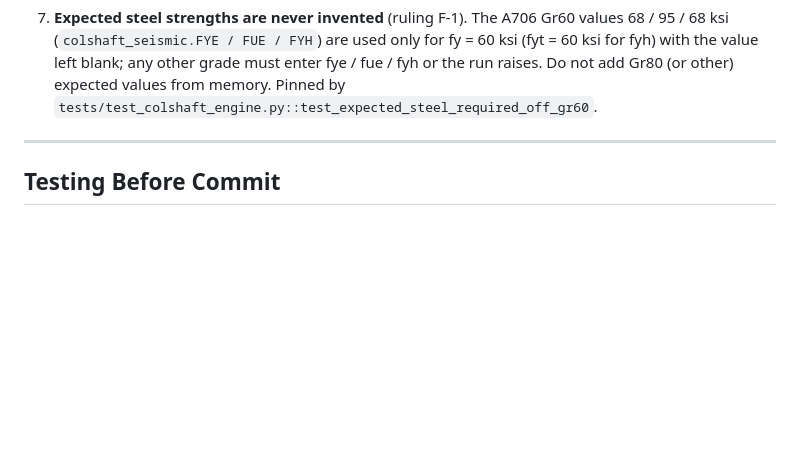
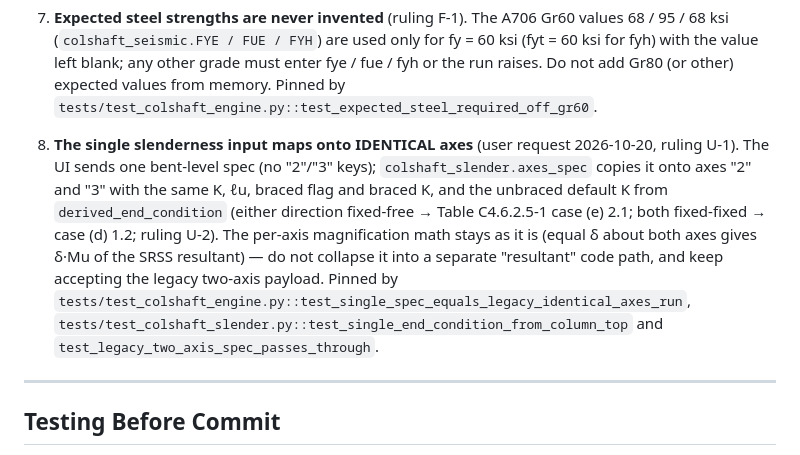
Before and after one commit to maciejmikulewiczpl-ux/AASHTO_Concrete_App, a Markdown page: CODE_PROTECTION.md, the part around the change. GitHub-like rendering; blank space fills up the shorter version.

Commit message:
docs(colshaft): simplified inputs - ledger follow-ups 2026-10-20, spec appendix row, CODE_PROTECTION single-axis mapping note
Co-Authored-By: Claude Opus 5.5 <noreply@anthropic.com>

```diff
--- a/CODE_PROTECTION.md
+++ b/CODE_PROTECTION.md
@@ -249,6 +249,16 @@ The "Column on Shaft" tab (2026-10, branch `feature/column-on-shaft`) adds `seis
    value left blank; any other grade must enter fye / fue / fyh or the run raises. Do not add Gr80
    (or other) expected values from memory. Pinned by
    `tests/test_colshaft_engine.py::test_expected_steel_required_off_gr60`.
+8. **The single slenderness input maps onto IDENTICAL axes** (user request 2026-10-20, ruling U-1).
+   The UI sends one bent-level spec (no "2"/"3" keys); `colshaft_slender.axes_spec` copies it onto
+   axes "2" and "3" with the same K, ℓu, braced flag and braced K, and the unbraced default K from
+   `derived_end_condition` (either direction fixed-free → Table C4.6.2.5-1 case (e) 2.1; both
+   fixed-fixed → case (d) 1.2; ruling U-2). The per-axis magnification math stays as it is (equal δ
+   about both axes gives δ·Mu of the SRSS resultant) — do not collapse it into a separate "resultant"
+   code path, and keep accepting the legacy two-axis payload. Pinned by
+   `tests/test_colshaft_engine.py::test_single_spec_equals_legacy_identical_axes_run`,
+   `tests/test_colshaft_slender.py::test_single_end_condition_from_column_top` and
+   `test_legacy_two_axis_spec_passes_through`.
 
 ---
 
```
Also changed, not shown: 2 other files.
